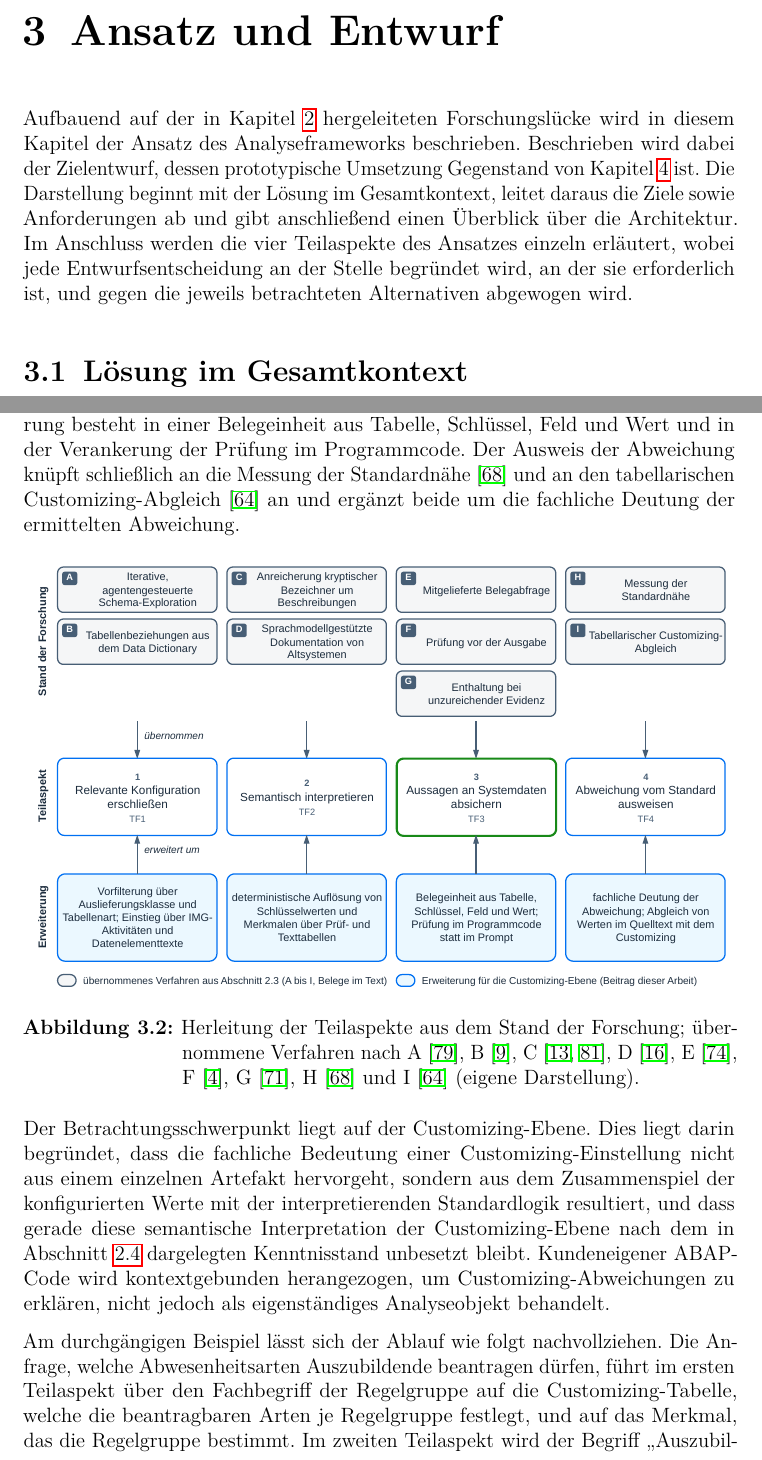
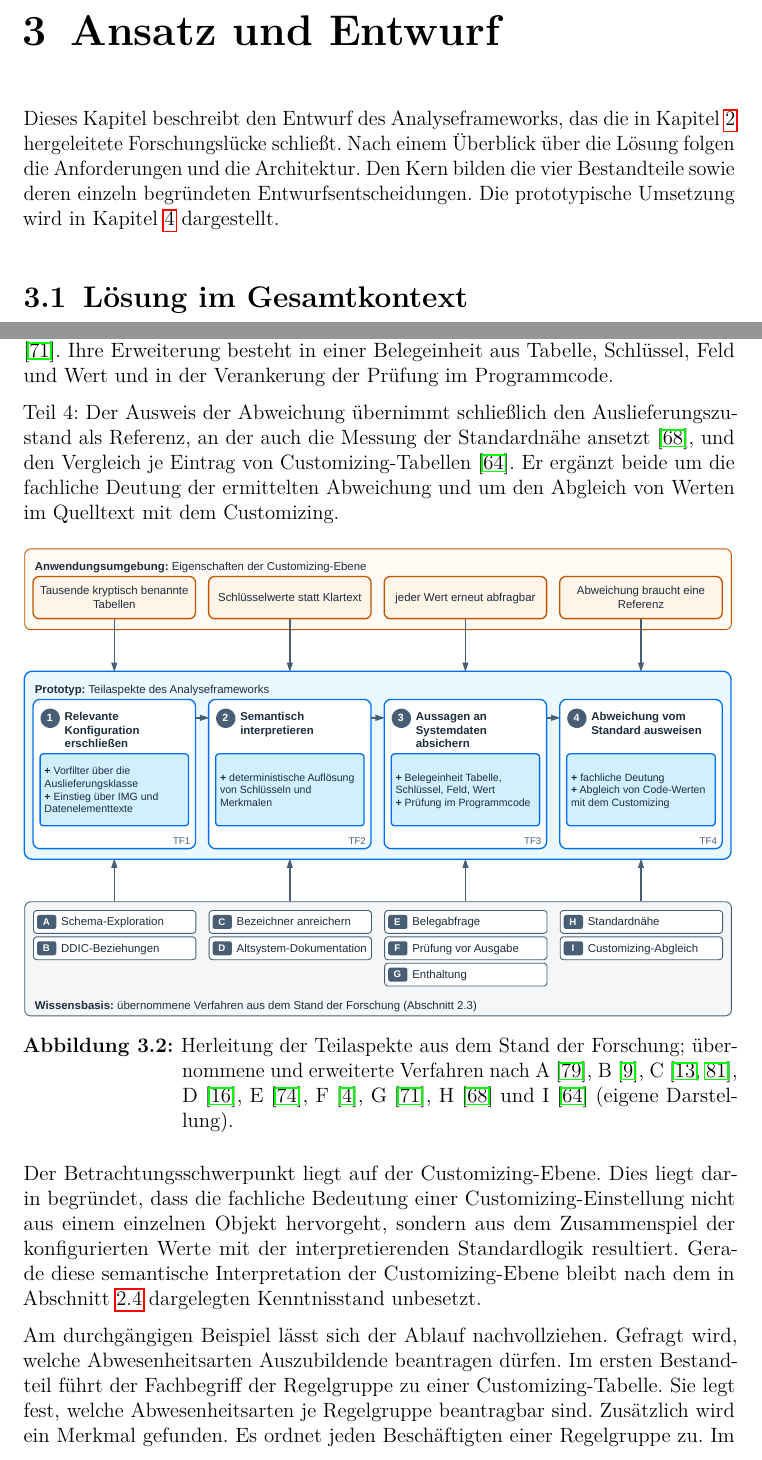
Before and after one commit to Betterandrich/hka-thesis, a LaTeX thesis (Thesis.tex, which reads 03_Ansatz.tex): two parts of pages 39 and 41 of 74, joined at a grey line, cut so that both start at the same text. Compiled offline with pdfLaTeX.

Commit message:
Kapitel 3.1 überarbeitet

```diff
--- a/03_Ansatz.tex
+++ b/03_Ansatz.tex
@@ -15,7 +15,7 @@
 % ---------------------------------------------------------------------------
 
 % GEÄNDERT: Kapiteleinleitung an die neue Reihenfolge angepasst (Lösung zuerst, Betreueranmerkung S1)
-Aufbauend auf der in Kapitel~\ref{StandDerForschung} hergeleiteten Forschungslücke wird in diesem Kapitel der Ansatz des Analyseframeworks beschrieben. Beschrieben wird dabei der Zielentwurf, dessen prototypische Umsetzung Gegenstand von Kapitel~\ref{Implementierung} ist. Die Darstellung beginnt mit der Lösung im Gesamtkontext, leitet daraus die Ziele sowie Anforderungen ab und gibt anschließend einen Überblick über die Architektur. Im Anschluss werden die vier Teilaspekte des Ansatzes einzeln erläutert, wobei jede Entwurfsentscheidung an der Stelle begründet wird, an der sie erforderlich ist, und gegen die jeweils betrachteten Alternativen abgewogen wird.
+Dieses Kapitel beschreibt den Entwurf des Analyseframeworks, das die in Kapitel~\ref{StandDerForschung} hergeleitete Forschungslücke schließt. Nach einem Überblick über die Lösung folgen die Anforderungen und die Architektur. Den Kern bilden die vier Bestandteile sowie deren einzeln begründeten Entwurfsentscheidungen. Die prototypische Umsetzung wird in Kapitel~\ref{Implementierung} dargestellt.
 
 \section{Lösung im Gesamtkontext}
 \label{sec:loesung}
@@ -56,3 +55 @@ Die Zuordnung in der Abbildung verdeutlicht, dass der Werkzeugserver an allen vi
 
-% GEÄNDERT (13.10.): Herleitung aus dem Stand der Forschung als Fließtext mit Abbildung statt Tabelle (vorher Tab. "Herleitung der Teilaspekte aus dem Stand der Forschung")
-Keiner der Teilaspekte wird neu erfunden. Jeder übernimmt ein in Abschnitt~\ref{sec:stand-forschung} betrachtetes Verfahren und erweitert es um das, was die Customizing-Ebene zusätzlich erfordert, wie Abbildung~\ref{fig:herleitung} zeigt. Die Erschließung übernimmt die iterative, agentengesteuerte Exploration des Schemas \cite{wang_autolink_2026} und die Ableitung der Tabellenbeziehungen aus dem Data Dictionary \cite{berti_generic_2023}. Sie ergänzt beide um eine Vorfilterung des Suchraums über die Auslieferungsklasse und um einen Einstieg über die Aktivitäten des Einführungsleitfadens sowie die Beschreibungstexte der Datenelemente. Die Interpretation übernimmt die Anreicherung kryptischer Bezeichner um Beschreibungen \cite{cai_columbo_2025, wretblad_synthetic_2024} und die sprachmodellgestützte Dokumentation von Altsystemen \cite{diggs_leveraging_2024}, löst Schlüsselwerte und Merkmale jedoch deterministisch über die im Data Dictionary hinterlegten Prüf- und Texttabellen auf. Die Absicherung übernimmt die mitgelieferte Belegabfrage \cite{theologitis_thucy_2026}, die Prüfung einer Aussage vor ihrer Ausgabe \cite{allemang_increasing_2025} und die Enthaltung bei unzureichender Evidenz \cite{somov_confidence_2025}. Ihre Erweiterung besteht in einer Belegeinheit aus Tabelle, Schlüssel, Feld und Wert und in der Verankerung der Prüfung im Programmcode. Der Ausweis der Abweichung knüpft schließlich an die Messung der Standardnähe \cite{sekatzek_messung_2009} und an den tabellarischen Customizing-Abgleich \cite{sap_customizing_nodate} an und ergänzt beide um die fachliche Deutung der ermittelten Abweichung.
@@ -59,25 +63,21 @@ Keiner der Teilaspekte wird neu erfunden. Jeder übernimmt ein in Abschnitt~\ref
+Teil 3: Die Absicherung übernimmt die mitgelieferte Belegabfrage \cite{theologitis_thucy_2026}, die Prüfung einer Aussage vor ihrer Ausgabe \cite{allemang_increasing_2025} und die Enthaltung bei unzureichender Evidenz \cite{somov_confidence_2025}. Ihre Erweiterung besteht in einer Belegeinheit aus Tabelle, Schlüssel, Feld und Wert und in der Verankerung der Prüfung im Programmcode.
+
+Teil 4: Der Ausweis der Abweichung übernimmt schließlich den Auslieferungszustand als Referenz, an der auch die Messung der Standardnähe ansetzt \cite{sekatzek_messung_2009}, und den Vergleich je Eintrag von Customizing-Tabellen \cite{sap_customizing_nodate}. Er ergänzt beide um die fachliche Deutung der ermittelten Abweichung und um den Abgleich von Werten im Quelltext mit dem Customizing.
 
 % NEU (13.10.): Abbildung ersetzt die bisherige Tabelle tab:teilaspekte; Quelldatei Grafiken/drawio/abb3_2_herleitung.drawio
 \begin{figure}[htbp]
 	\centering
 	\includegraphics[width=\linewidth]{Grafiken/abb3_2_herleitung.pdf}
-	\caption[Herleitung der Teilaspekte aus dem Stand der Forschung]{Herleitung der Teilaspekte aus dem Stand der Forschung; übernommene Verfahren nach A~\cite{wang_autolink_2026}, B~\cite{berti_generic_2023}, C~\cite{cai_columbo_2025, wretblad_synthetic_2024}, D~\cite{diggs_leveraging_2024}, E~\cite{theologitis_thucy_2026}, F~\cite{allemang_increasing_2025}, G~\cite{somov_confidence_2025}, H~\cite{sekatzek_messung_2009} und I~\cite{sap_customizing_nodate} (eigene Darstellung).}
+	\caption[Herleitung der Teilaspekte aus dem Stand der Forschung]{Herleitung der Teilaspekte aus dem Stand der Forschung; übernommene und erweiterte Verfahren nach A~\cite{wang_autolink_2026}, B~\cite{berti_generic_2023}, C~\cite{cai_columbo_2025, wretblad_synthetic_2024}, D~\cite{diggs_leveraging_2024}, E~\cite{theologitis_thucy_2026}, F~\cite{allemang_increasing_2025}, G~\cite{somov_confidence_2025}, H~\cite{sekatzek_messung_2009} und I~\cite{sap_customizing_nodate} (eigene Darstellung).}
 	\label{fig:herleitung}
 \end{figure}
 
 % GEÄNDERT: Begründung des Fokus mit "weil" an die Lücke gebunden (Meeting-Notiz M8); Verweis korrigiert (vorher undefiniertes Label "Forschungsstand")
-Der Betrachtungsschwerpunkt liegt auf der Customizing-Ebene. Dies liegt darin
-begründet, dass die fachliche Bedeutung einer Customizing-Einstellung nicht aus
-einem einzelnen Artefakt hervorgeht, sondern aus dem Zusammenspiel der
-konfigurierten Werte mit der interpretierenden Standardlogik resultiert, und dass
-gerade diese semantische Interpretation der Customizing-Ebene nach dem in
-Abschnitt~\ref{sec:forschungsluecke} dargelegten Kenntnisstand unbesetzt bleibt. % GEÄNDERT: "verbleibt" -> "bleibt" (Korrekturregister)
-Kundeneigener ABAP-Code wird kontextgebunden herangezogen, um
-Customizing-Abweichungen zu erklären, nicht jedoch als eigenständiges
-Analyseobjekt behandelt.
+Der Betrachtungsschwerpunkt liegt auf der Customizing-Ebene. Dies liegt darin begründet, dass die fachliche Bedeutung einer Customizing-Einstellung nicht aus einem einzelnen Objekt hervorgeht, sondern aus dem Zusammenspiel der konfigurierten Werte mit der interpretierenden Standardlogik resultiert. Gerade diese semantische Interpretation der Customizing-Ebene bleibt nach dem in
+Abschnitt~\ref{sec:forschungsluecke} dargelegten Kenntnisstand unbesetzt. % GEÄNDERT: "verbleibt" -> "bleibt" (Korrekturregister)
 
 % GEÄNDERT (13.10.): Beispiel an den Befund zum Merkmal angepasst; die Zuordnung der Beschäftigten erfolgt über ein kundeneigenes Feld in den Stammdaten und liegt außerhalb des Untersuchungsgegenstands (Plan I2)
-Am durchgängigen Beispiel lässt sich der Ablauf wie folgt nachvollziehen. Die Anfrage, welche Abwesenheitsarten Auszubildende beantragen dürfen, führt im ersten Teilaspekt über den Fachbegriff der Regelgruppe auf die Customizing-Tabelle, welche die beantragbaren Arten je Regelgruppe festlegt, und auf das Merkmal, das die Regelgruppe bestimmt. Im zweiten Teilaspekt wird der Begriff \glqq Auszubildende\grqq{} über den gepflegten Bezeichnungstext einer kundeneigenen Regelgruppe zugeordnet, und die zugehörigen Schlüsselwerte werden über die Texttabelle in Bezeichnungen überführt. Die Auswertung des Merkmals zeigt dabei, dass die Zuordnung einzelner Beschäftigter zu dieser Regelgruppe über ein kundeneigenes Feld in den Stammdaten erfolgt und damit außerhalb des Customizing liegt. Der dritte Teilaspekt gewährleistet, dass jede genannte Abwesenheitsart mit der Tabellenzeile belegt ist, aus der sie stammt, und dass die Antwort diese Grenze benennt, anstatt eine Annahme über die Stammdaten zu treffen. Der vierte Teilaspekt weist schließlich aus, dass sowohl die Regelgruppe als auch das Entscheidungsfeld des Merkmals Ergänzungen des Auslieferungszustands darstellen.
+Am durchgängigen Beispiel lässt sich der Ablauf nachvollziehen. Gefragt wird, welche Abwesenheitsarten Auszubildende beantragen dürfen. Im ersten Bestandteil führt der Fachbegriff der Regelgruppe zu einer Customizing-Tabelle. Sie legt fest, welche Abwesenheitsarten je Regelgruppe beantragbar sind. Zusätzlich wird ein Merkmal gefunden. Es ordnet jeden Beschäftigten einer Regelgruppe zu. Im zweiten Schritt wird der Begriff \glqq Auszubildende\grqq{} über den gepflegten Bezeichnungstext einer kundeneigenen Regelgruppe zugeordnet, und die zugehörigen Schlüsselwerte werden über die Texttabelle in Bezeichnungen überführt. Die Auswertung des Merkmals zeigt dabei, dass die Zuordnung einzelner Beschäftigter zu dieser Regelgruppe über ein kundeneigenes Feld in den Stammdaten erfolgt. Der dritte Bestandteil gewährleistet, dass jede genannte Abwesenheitsart mit der Tabellenzeile belegt ist, aus der sie stammt, und dass die Antwort diese Grenze benennt, anstatt eine Annahme über die Stammdaten zu treffen. Der vierte Teil weist schließlich aus, dass sowohl die Regelgruppe als auch das Entscheidungsfeld des Merkmals Ergänzungen des Auslieferungszustands darstellen.
 
 \section{Ziele und Anforderungen}
 \label{sec:ziele-anforderungen}
```
Also changed, not shown: 02_Forschungsstand.tex (+1 -1 lines), Grafiken/abb3_2_herleitung.pdf, 03_Ansatz.tex (16 more changed lines).
